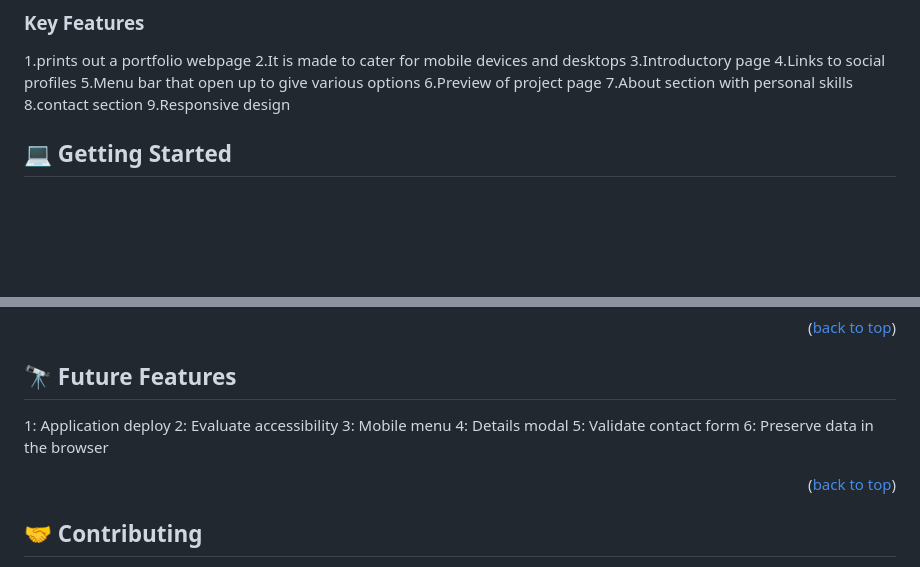
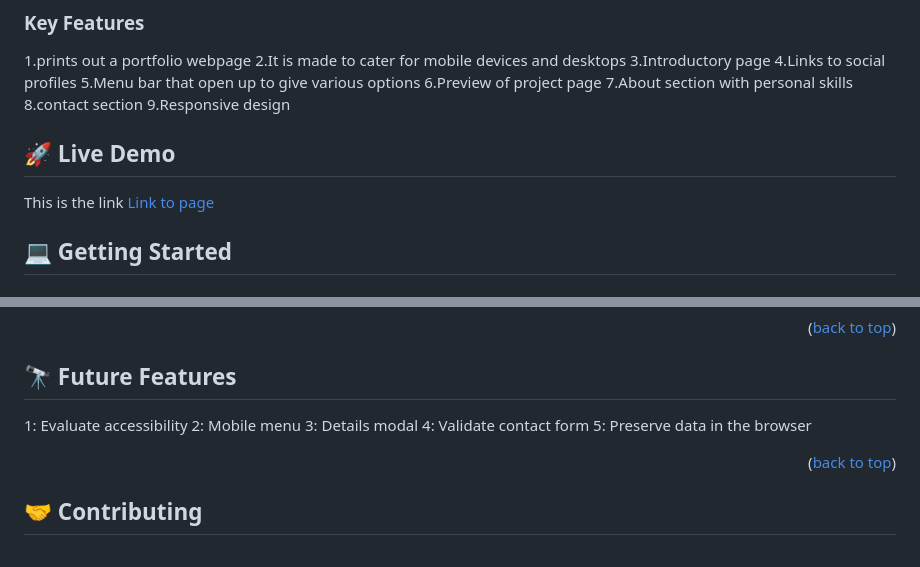
Before and after one commit to 2004-okari/MY-PORTFOLIO, a Markdown page: README.md, 2 parts joined by grey strips. GitHub-like rendering; blank space fills up the shorter version.

```diff
--- a/README.md
+++ b/README.md
@@ -52,6 +52,9 @@ My PORTFOLIO project in Microverse.
   8.contact section
   9.Responsive design
 
+## 🚀 Live Demo <a name="live-demo"></a>
+
+This is the link [Link to page](https://2004-okari.github.io/MY-PORTFOLIO/)
 
 ## 💻 Getting Started <a name="getting-started"></a>
 
@@ -88,12 +91,11 @@ Open the index.html file on the browser or use a VS code extension server to sta
 
 ## 🔭 Future Features <a name="future-features"></a>
 
-1: Application deploy
-2: Evaluate accessibility
-3: Mobile menu
-4: Details modal
-5: Validate contact form
-6: Preserve data in the browser
+1: Evaluate accessibility
+2: Mobile menu
+3: Details modal
+4: Validate contact form
+5: Preserve data in the browser
 
 <p align="right">(<a href="#readme-top">back to top</a>)</p>
 
```
Also changed, not shown: other parts of README.md (+1 -1 lines).
